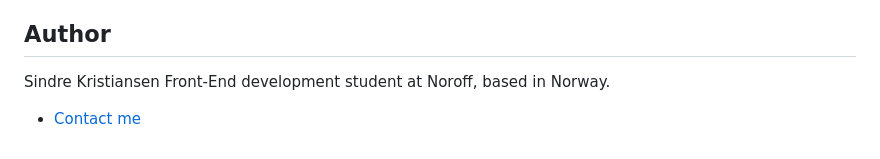
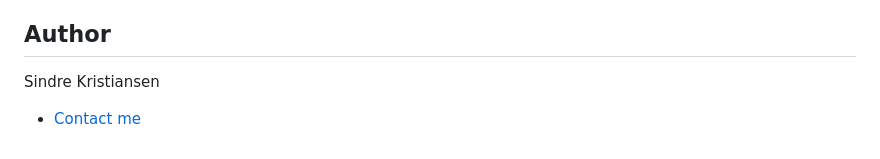
Before and after one commit to LinxonXD/html-css-sindre-kristiansen, a Markdown page: README.md, the part around the change. Rendered like a GitHub page.

```diff
--- a/README.md
+++ b/README.md
@@ -66,6 +66,5 @@ Suggestions and bug reports are welcome. If you notice an issue, please include
 
 ## Author
 Sindre Kristiansen
-Front-End development student at Noroff, based in Norway.
 
 - [Contact me](mailto:sindre@skdesign.no)
```
